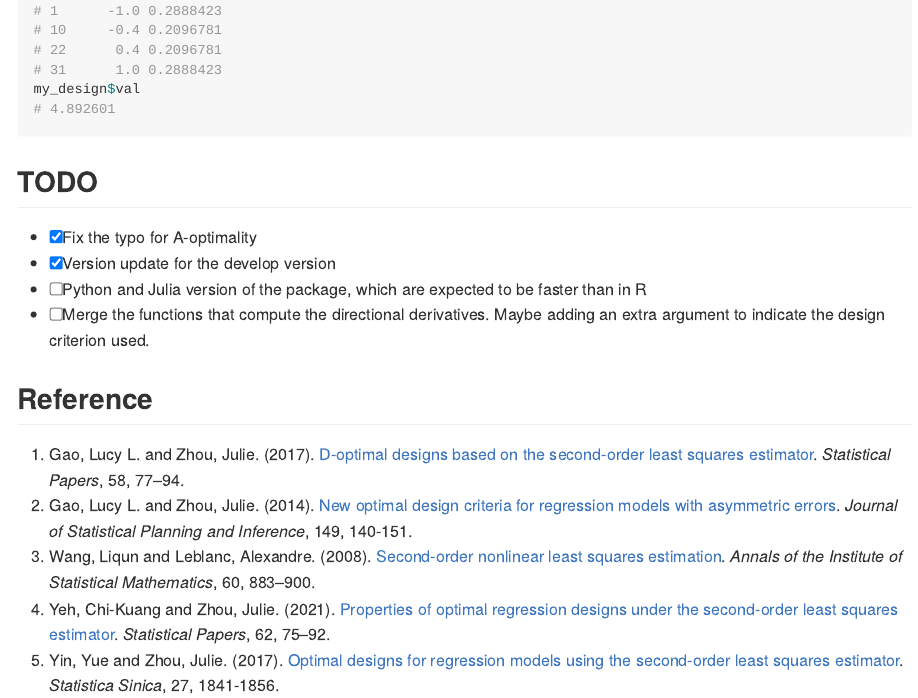
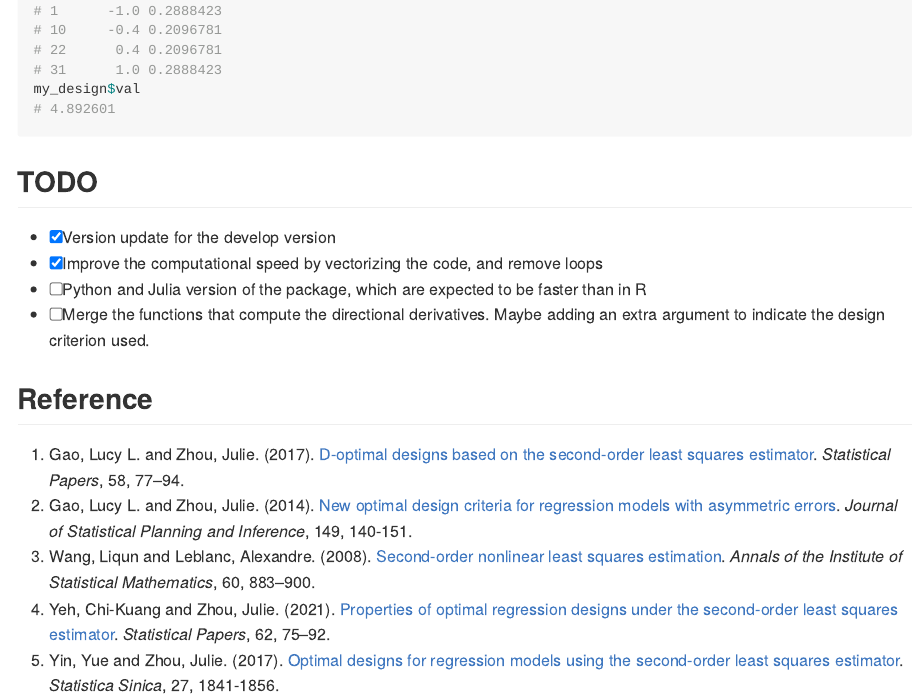
Before and after one commit to chikuang/SLSEdesign, an R Markdown document (README.Rmd): the page in a window 1100 px wide, from 3200 px down. The pictures show the output file README.md that the author committed with the source, drawn offline in the style of GitHub; badge pictures from the web are left out.

Commit message:
Update TODO list

````diff
--- a/README.Rmd
+++ b/README.Rmd
@@ -165,8 +165,8 @@ my_design$val
 ```
 
 ## TODO
-+ [x] Fix the typo for A-optimality
 + [x] Version update for the develop version
++ [x] Improve the computational speed by vectorizing the code, and remove loops
 + [ ] Python and Julia version of the package, which are expected to be faster than in R
 + [ ] Merge the functions that compute the directional derivatives. Maybe adding an extra argument to indicate the design criterion used.
 
````
Also changed, not shown: README.md.
